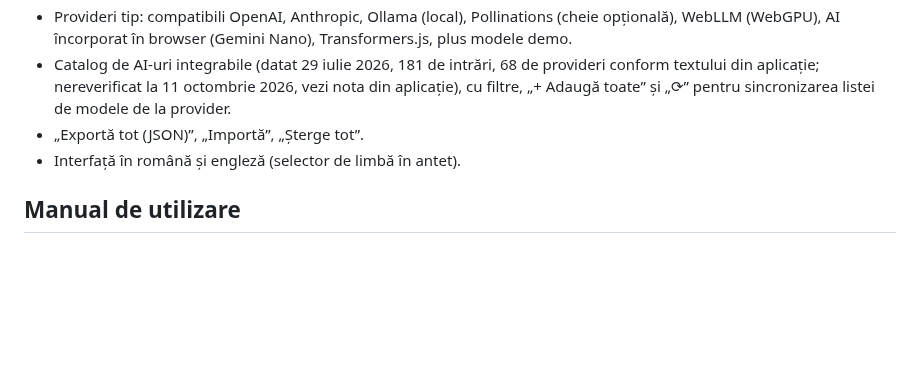
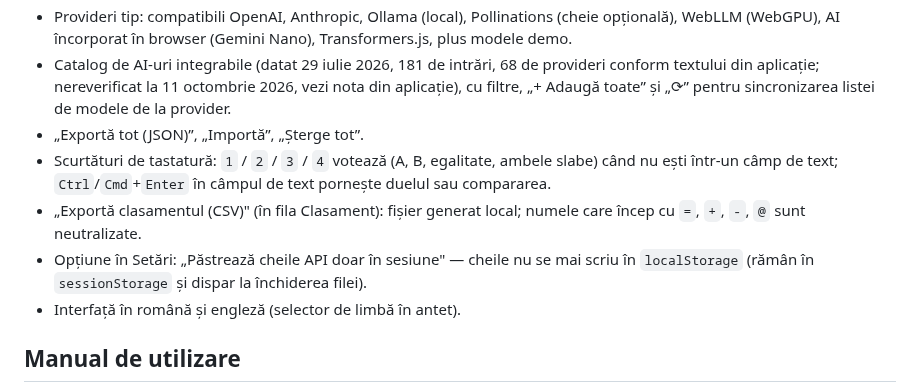
Before and after one commit to chiuta/ARENA, a Markdown page: README.md, the part around one of its changes. Drawn GitHub-style; blank space fills up the shorter version.

```diff
--- a/README.md
+++ b/README.md
@@ -22,6 +22,9 @@ ARENA este o aplicație single-file (`index.html`, JavaScript vanilla) în care
 - Provideri tip: compatibili OpenAI, Anthropic, Ollama (local), Pollinations (cheie opțională), WebLLM (WebGPU), AI încorporat în browser (Gemini Nano), Transformers.js, plus modele demo.
 - Catalog de AI-uri integrabile (datat 29 iulie 2026, 181 de intrări, 68 de provideri conform textului din aplicație; nereverificat la 11 octombrie 2026, vezi nota din aplicație), cu filtre, „+ Adaugă toate” și „⟳” pentru sincronizarea listei de modele de la provider.
 - „Exportă tot (JSON)”, „Importă”, „Șterge tot”.
+- Scurtături de tastatură: `1` / `2` / `3` / `4` votează (A, B, egalitate, ambele slabe) când nu ești într-un câmp de text; `Ctrl`/`Cmd`+`Enter` în câmpul de text pornește duelul sau compararea.
+- „Exportă clasamentul (CSV)" (în fila Clasament): fișier generat local; numele care încep cu `=`, `+`, `-`, `@` sunt neutralizate.
+- Opțiune în Setări: „Păstrează cheile API doar în sesiune" — cheile nu se mai scriu în `localStorage` (rămân în `sessionStorage` și dispar la închiderea filei).
 - Interfață în română și engleză (selector de limbă în antet).
 
 ## Manual de utilizare
```
Also changed, not shown: other parts of README.md (+7 -3 lines), screenshot.png, 1 other file.
